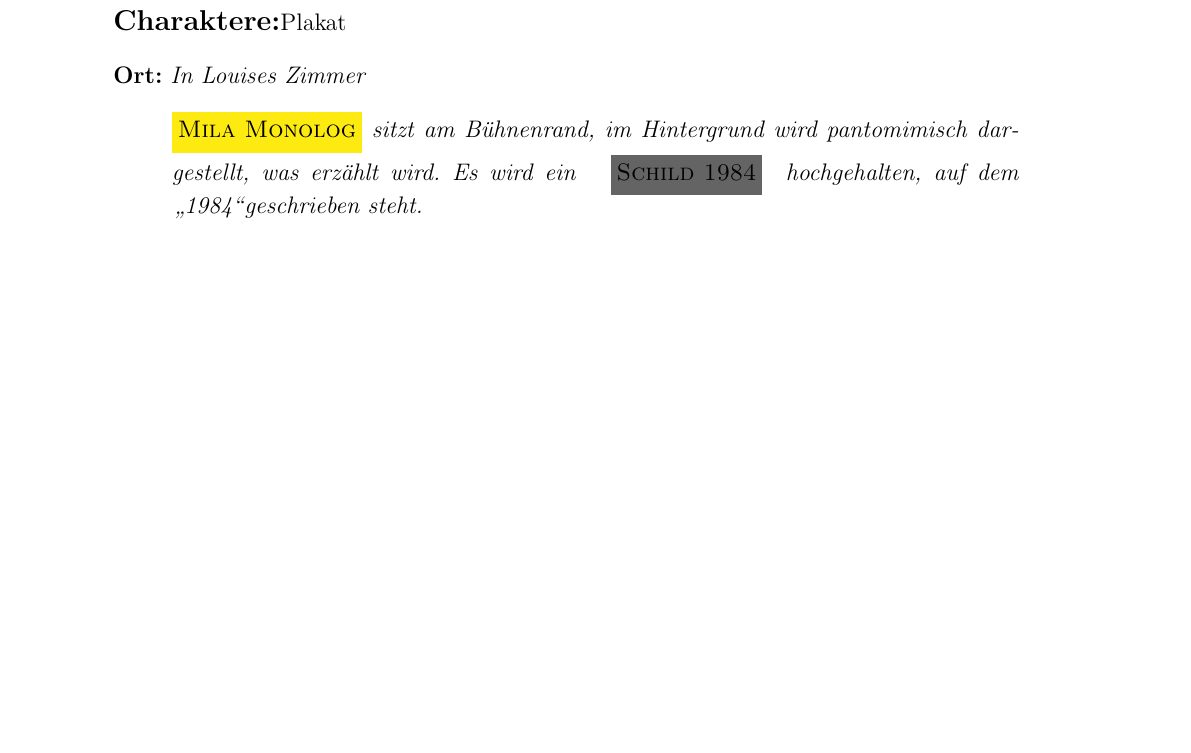
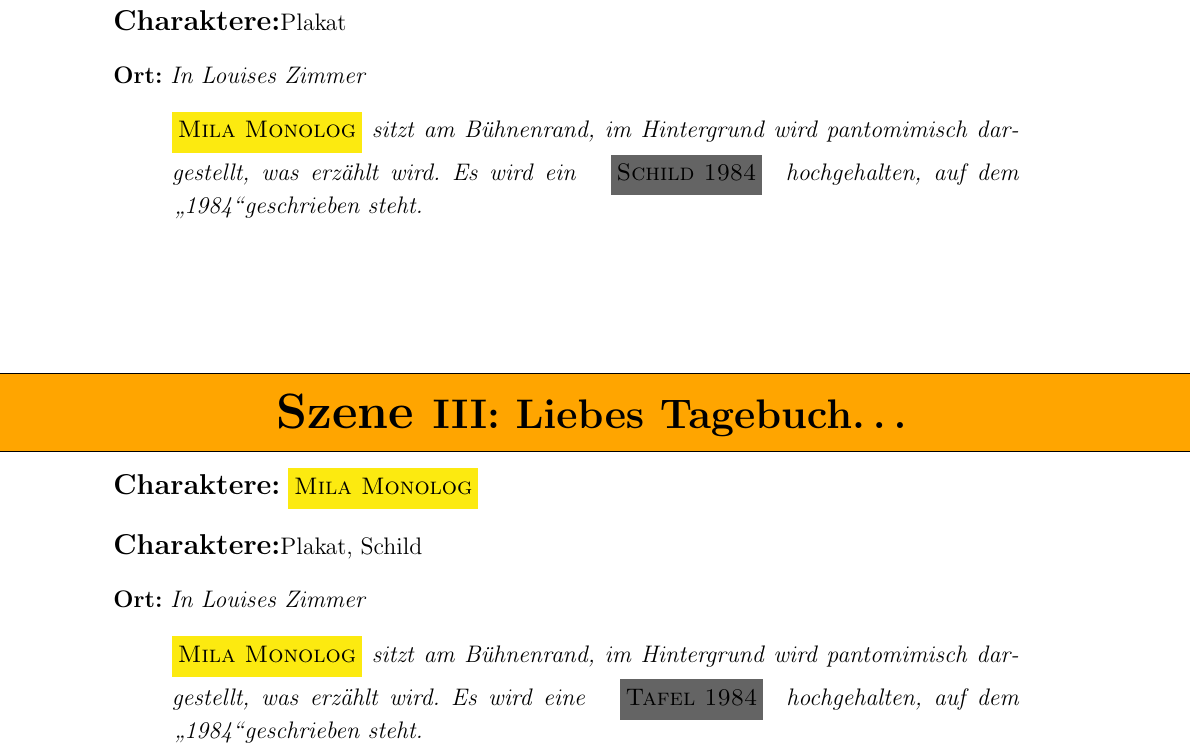
Before and after one commit to TenSing-Moers/Theaterskript2018, a LaTeX document (Theaterskript/Theaterskript-2018.tex, which reads Theaterskript/Szenen/Szene03.tex): part of page 5 of 5, cut so that both start at the same text, the shorter picture padded with empty space. Compiled offline with pdfLaTeX; an older LaTeX class or package is replaced by its successor.

Commit message:
Added example scene 3

```diff
--- /dev/null
+++ b/Theaterskript/Szenen/Szene03.tex
@@ -0,0 +1,22 @@
+% This file is part of TenSing-Moers/Theaterskript2018.
+%
+% TenSing-Moers/Theaterskript2018 is free content: you can redistribute and/or
+% modify it under the terms of the cc-by-nc-sa (Creative Commons
+% Attribution-NonCommercial-ShareAlike) as released by the
+% Creative Commons organisation, version 4.0.
+%
+% TenSing-Moers/Theaterskript2018 is distributed in the hope that it will be useful,
+% but without any warranty.
+%
+% You should have received a copy of the cc-by-nc-sa-license along
+% with this copy of TenSing-Moers/Theaterkskript2018. If not, see
+% <https://creativecommons.org/licenses/by-nc-sa/4.0/legalcode>.
+%
+% Copyright TenSing Moers and all whose work and <3 went in this project.
+\Scene{Liebes Tagebuch\dots}
+\DisplayPersons
+\DisplayRequisites
+\ort{In Louises Zimmer}
+%\requ{Plakat \glqq 1984\grqq}
+
+\StageDir{\milamh sitzt am Bühnenrand, im Hintergrund wird pantomimisch dargestellt, was erzählt wird. Es wird eine \requisite{Tafel}{Tafel 1984} hochgehalten, auf dem \glqq 1984\grqq geschrieben steht.}
```
Also changed, not shown: Theaterskript/Theaterskript-2018.tex (+1 -0 lines).
